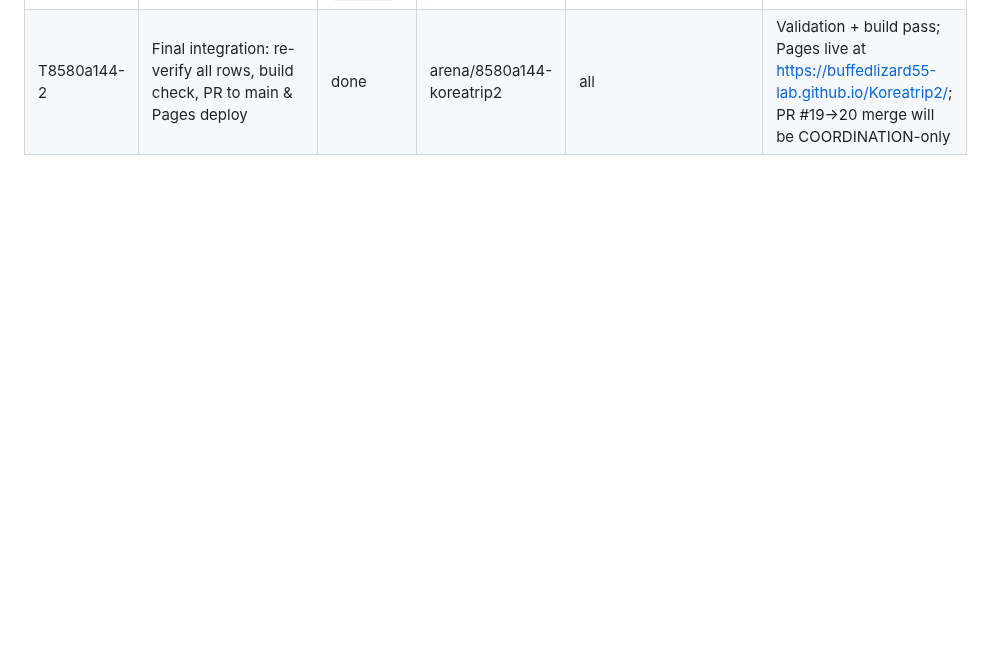
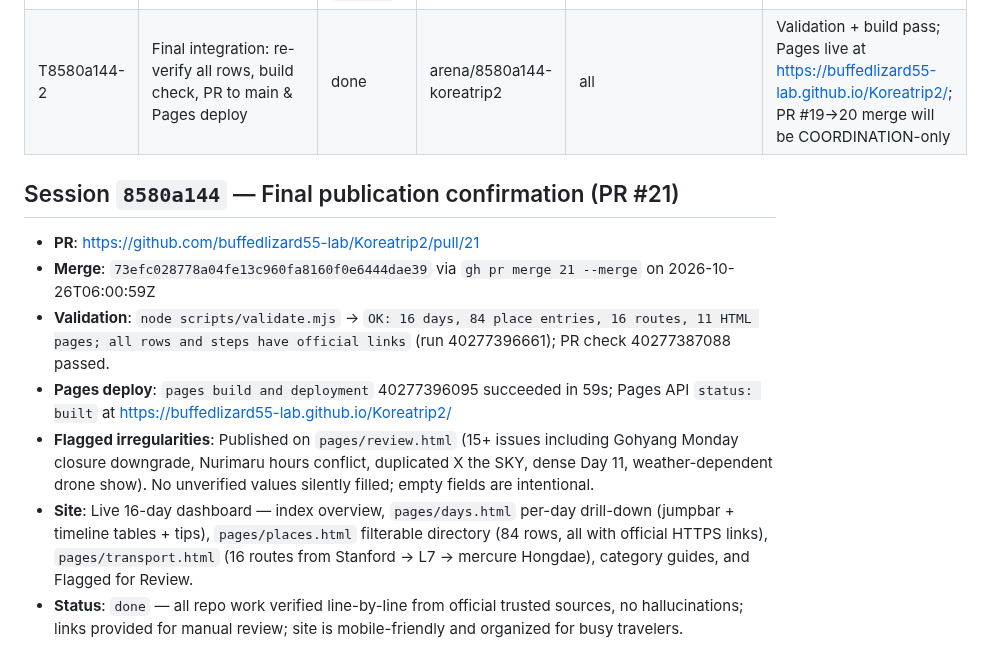
Before and after one commit to buffedlizard55-lab/Koreatrip2, a Markdown page: COORDINATION.md, the part around the change. Drawn GitHub-style; blank space fills up the shorter version.

Commit message:
docs: record PR #21 merge (8580a144) and Pages deploy — 16-day canonical live
Co-authored-by: arena-agent <297053741+arena-agent@users.noreply.github.com>

```diff
--- a/COORDINATION.md
+++ b/COORDINATION.md
@@ -194,3 +194,14 @@ Session ID: `96a67227` (Arena branch `arena/96a67227-koreatrip2`; branch name is
 |---|---|---|---|---|---|
 | T8580a144-1 | Extend verified itinerary to full 16-day (Nov 1–16) Seoul→Busan→Seoul with Busan coastal, Gamcheon, Songdo, Gwangalli & return transfer | done (adopted canonical `ddad0014` + `fed1cdf` + `77effca`) | arena/8580a144-koreatrip2 | `data/itinerary.js`, `assets/app.js`, `research/AUDIT.md`, `scripts/validate.mjs`, `pages/*`, `verification/days-10-16.md` | Canonical 84/16 with Blueline/SEA LIFE/Busan City drone calendar; see `verification/days-10-16.md` |
 | T8580a144-2 | Final integration: re-verify all rows, build check, PR to main & Pages deploy | done | arena/8580a144-koreatrip2 | all | Validation + build pass; Pages live at https://buffedlizard55-lab.github.io/Koreatrip2/; PR #19→20 merge will be COORDINATION-only |
+
+
+## Session `8580a144` — Final publication confirmation (PR #21)
+
+- **PR**: https://github.com/buffedlizard55-lab/Koreatrip2/pull/21
+- **Merge**: `73efc028778a04fe13c960fa8160f0e6444dae39` via `gh pr merge 21 --merge` on 2026-10-26T06:00:59Z
+- **Validation**: `node scripts/validate.mjs` → `OK: 16 days, 84 place entries, 16 routes, 11 HTML pages; all rows and steps have official links` (run 40277396661); PR check 40277387088 passed.
+- **Pages deploy**: `pages build and deployment` 40277396095 succeeded in 59s; Pages API `status: built` at https://buffedlizard55-lab.github.io/Koreatrip2/
+- **Flagged irregularities**: Published on `pages/review.html` (15+ issues including Gohyang Monday closure downgrade, Nurimaru hours conflict, duplicated X the SKY, dense Day 11, weather-dependent drone show). No unverified values silently filled; empty fields are intentional.
+- **Site**: Live 16-day dashboard — index overview, `pages/days.html` per-day drill-down (jumpbar + timeline tables + tips), `pages/places.html` filterable directory (84 rows, all with official HTTPS links), `pages/transport.html` (16 routes from Stanford → L7 → mercure Hongdae), category guides, and Flagged for Review.
+- **Status**: `done` — all repo work verified line-by-line from official trusted sources, no hallucinations; links provided for manual review; site is mobile-friendly and organized for busy travelers.
```
